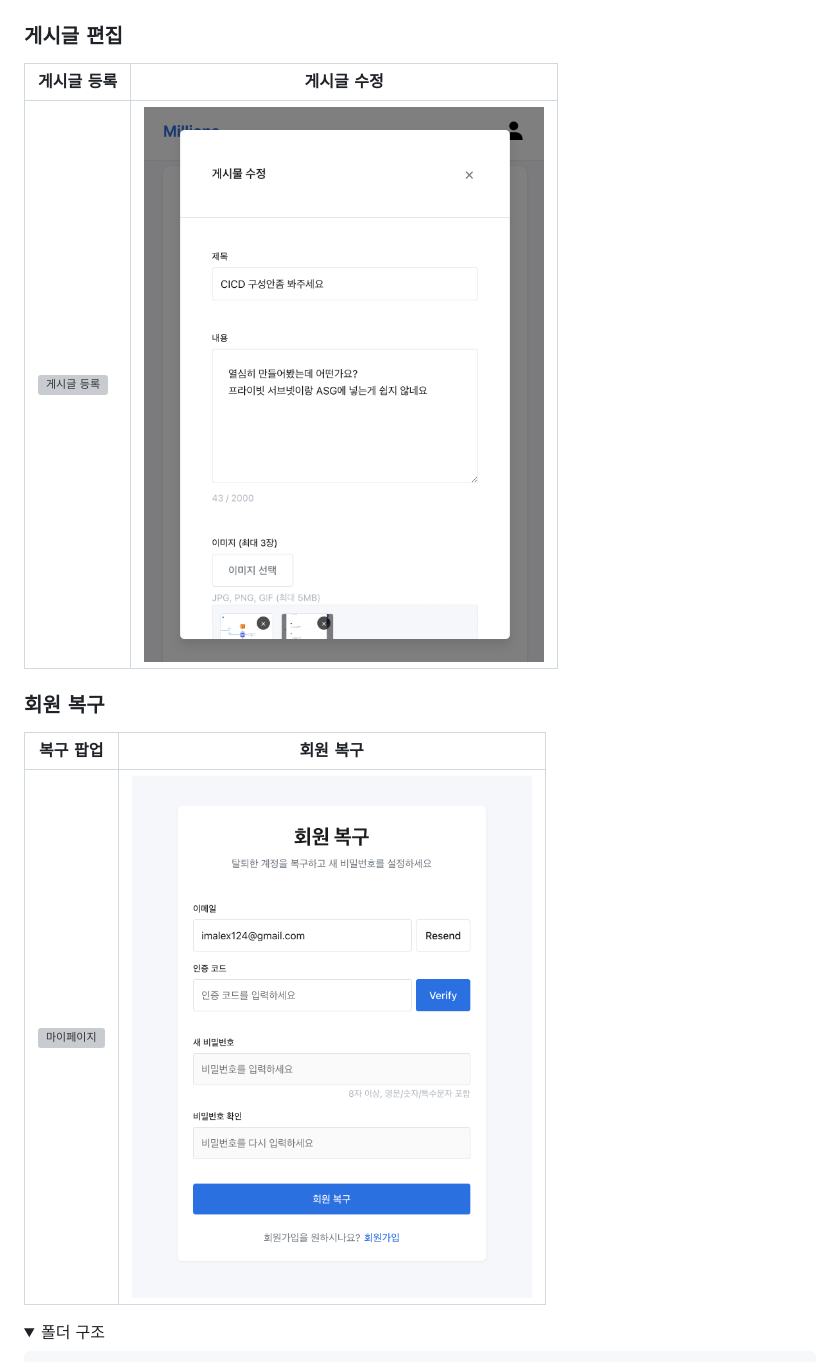
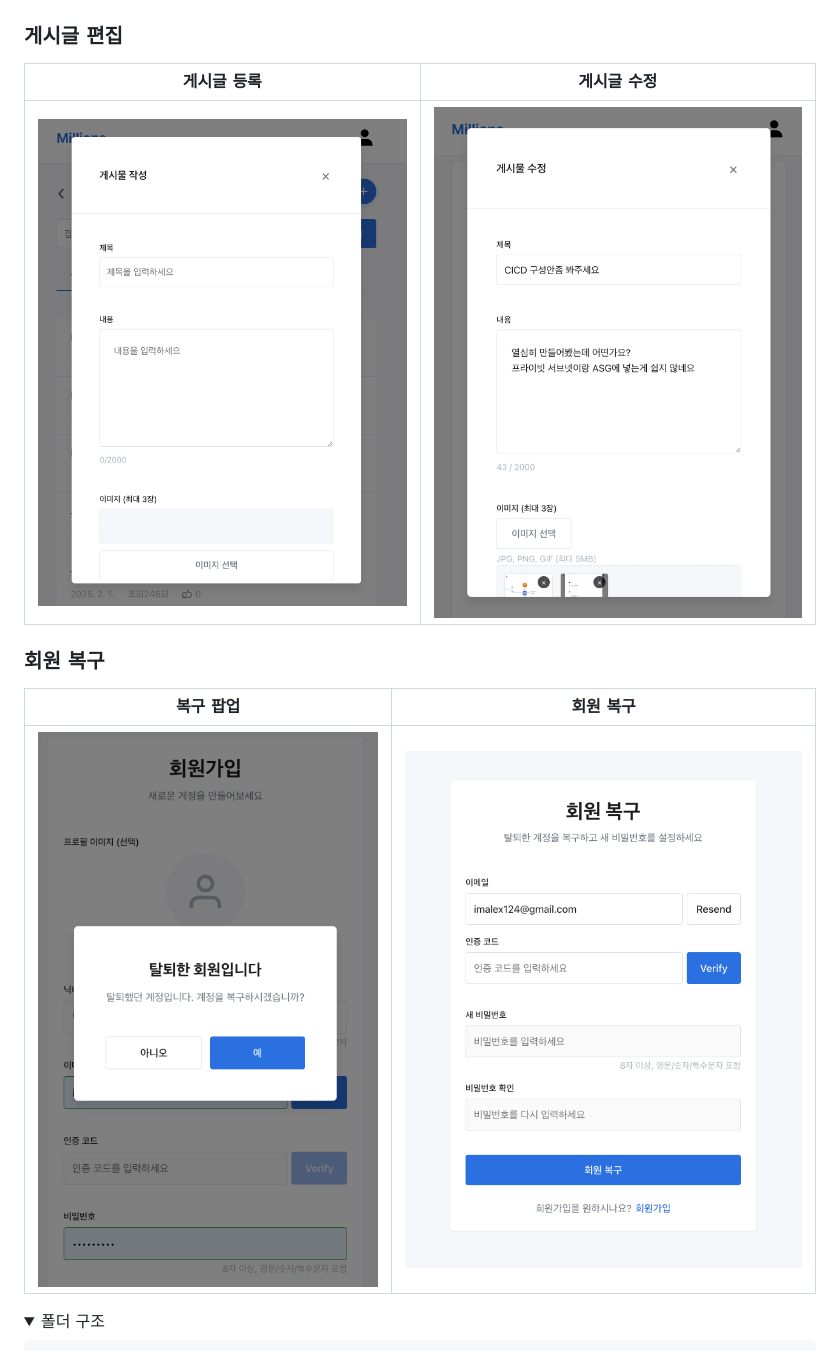
Before and after one commit to 100-hours-a-week/3-logan-cho-community-BE, a Markdown page: README.md, the part around the change. Drawn GitHub-style; folded sections open; grey boxes are pictures that could not be loaded.

Commit message:
chore : 서비스의 README.md 파일 오타 수정

```diff
--- a/README.md
+++ b/README.md
@@ -111,14 +111,14 @@
 | <img src="docs/images/board.png" width="400" alt="게시글 목록"> | <img src="docs/images/post-detail.png" width="400" alt="게시글 상세"> |
 
 ### 게시글 편집
-| 게시글 등록                                                           | 게시글 수정                                                         |
-|------------------------------------------------------------------|----------------------------------------------------------------|
-| <img src="docs/images/writep-post.png" width="400" alt="게시글 등록"> | <img src="docs/images/edit-post.png" width="400" alt="게시글 수정"> |
+| 게시글 등록                                                          | 게시글 수정                                                         |
+|-----------------------------------------------------------------|----------------------------------------------------------------|
+| <img src="docs/images/write-post.png" width="400" alt="게시글 등록"> | <img src="docs/images/edit-post.png" width="400" alt="게시글 수정"> |
 
 ### 회원 복구
 | 복구 팝업                                                                    | 회원 복구                                                         |
 |--------------------------------------------------------------------------|---------------------------------------------------------------|
-| <img src="docs/images/recover-possiblility.png" width="400" alt="마이페이지"> | <img src="docs/images/recover.png" width="400" alt="비밀번호 변경"> |
+| <img src="docs/images/recover-possibility.png" width="400" alt="마이페이지"> | <img src="docs/images/recover.png" width="400" alt="비밀번호 변경"> |
 
 
 <details>
```
